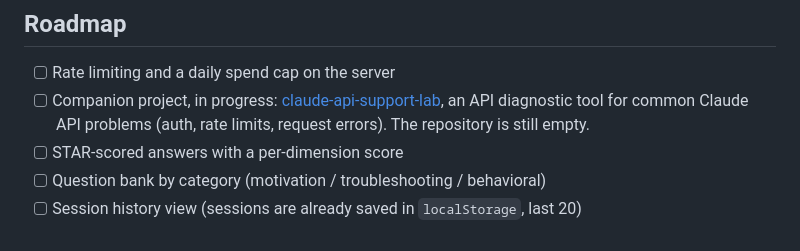
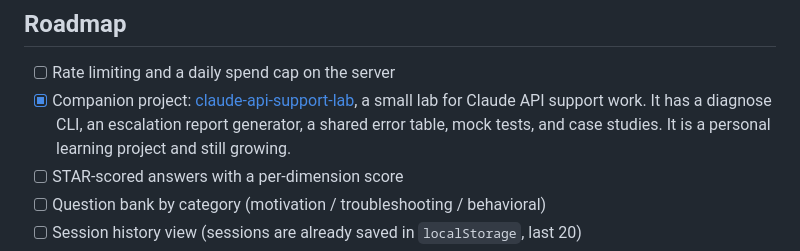
Before and after one commit to KeiichiFukuzawa/interview-coach-ai, a Markdown page: README.md, the part around the change. GitHub-like rendering.

Commit message:
README: update companion project status
Co-Authored-By: Claude Sonnet 5.5 <noreply@anthropic.com>
Claude-Session: https://claude.ai/code/session_01Bh2sPBgxo1c58v6cT1Rapz

```diff
--- a/README.md
+++ b/README.md
@@ -64,7 +64,7 @@ The first version asked the model to write a model answer for each question. In
 ## Roadmap
 
 - [ ] Rate limiting and a daily spend cap on the server
-- [ ] Companion project, in progress: [claude-api-support-lab](https://github.com/KeiichiFukuzawa/claude-api-support-lab), an API diagnostic tool for common Claude API problems (auth, rate limits, request errors). The repository is still empty.
+- [x] Companion project: [claude-api-support-lab](https://github.com/KeiichiFukuzawa/claude-api-support-lab), a small lab for Claude API support work. It has a diagnose CLI, an escalation report generator, a shared error table, mock tests, and case studies. It is a personal learning project and still growing.
 - [ ] STAR-scored answers with a per-dimension score
 - [ ] Question bank by category (motivation / troubleshooting / behavioral)
 - [ ] Session history view (sessions are already saved in `localStorage`, last 20)
```
